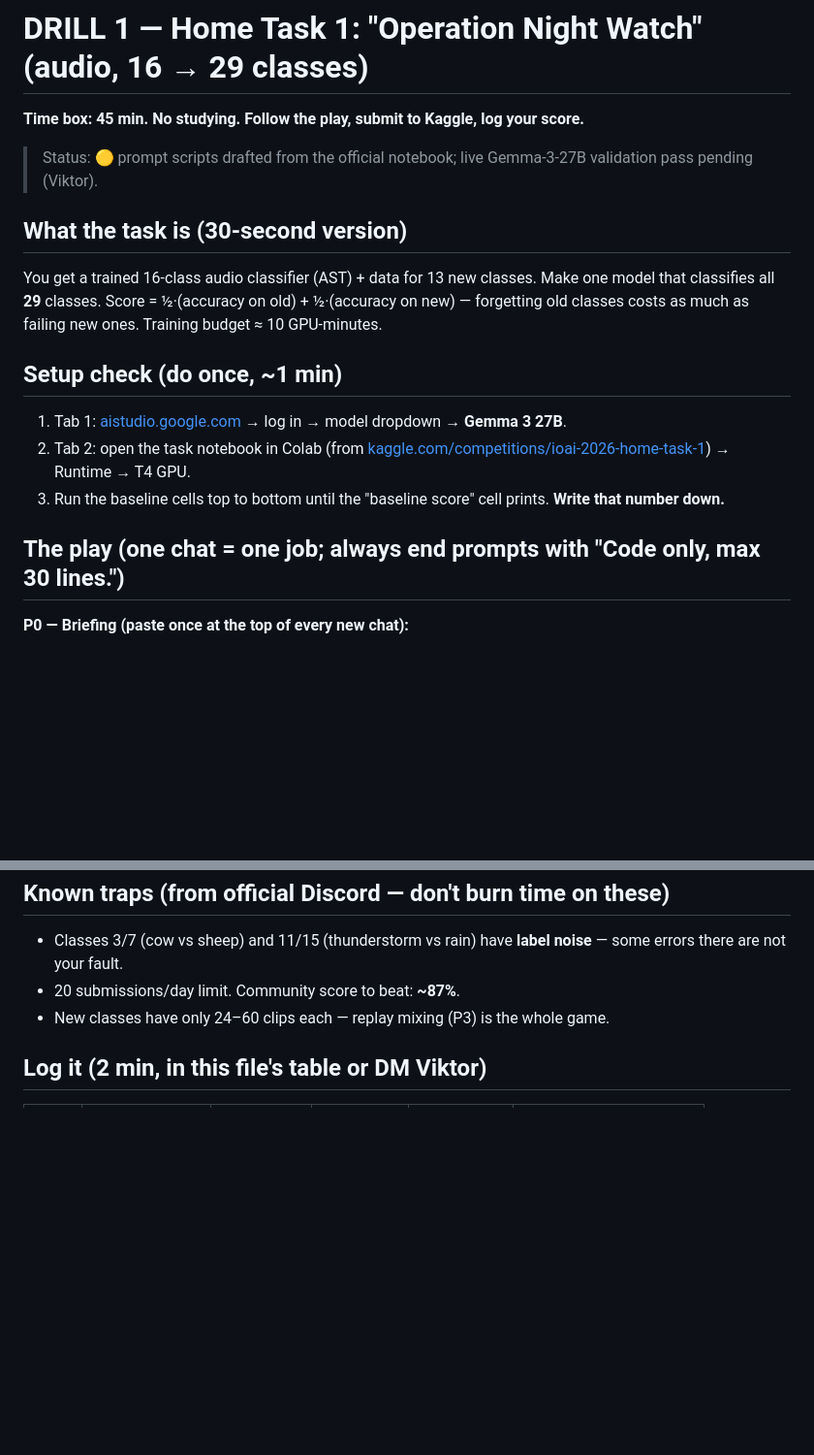
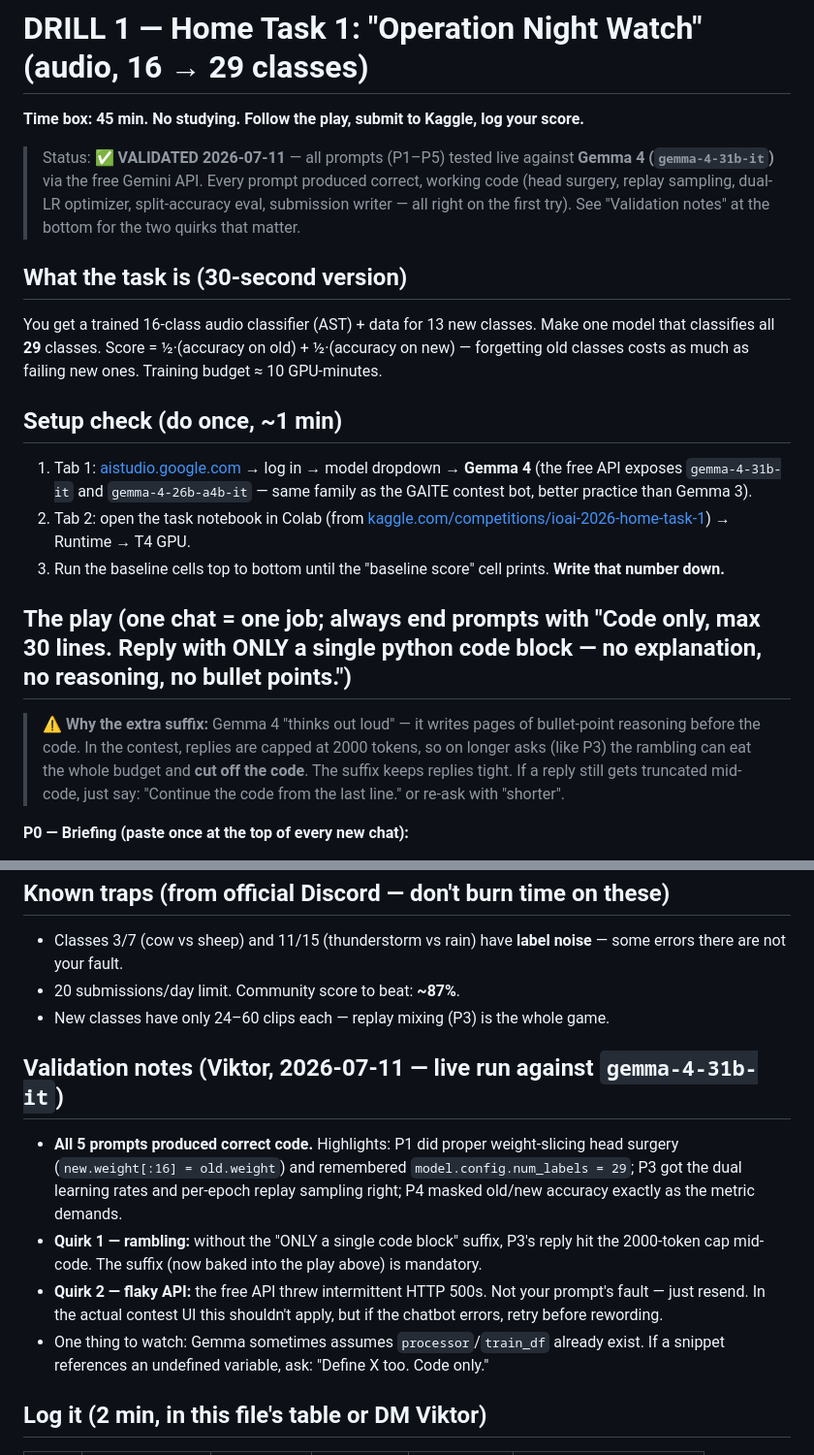
Before and after one commit to tapiwamakandigona/ioai-prep, a Markdown page: plan/drills/drill_01_audio.md, 2 parts joined by grey strips. Shown at 97% size. GitHub-like rendering; blank space fills up the shorter version.

Commit message:
Drill 1 validated live against Gemma 4 (gemma-4-31b-it): all prompts pass; add anti-rambling suffix + validation notes

```diff
--- a/plan/drills/drill_01_audio.md
+++ b/plan/drills/drill_01_audio.md
@@ -2,17 +2,19 @@
 
 **Time box: 45 min. No studying. Follow the play, submit to Kaggle, log your score.**
 
-> Status: 🟡 prompt scripts drafted from the official notebook; live Gemma-3-27B validation pass pending (Viktor).
+> Status: ✅ **VALIDATED 2026-07-11** — all prompts (P1–P5) tested live against **Gemma 4 (`gemma-4-31b-it`)** via the free Gemini API. Every prompt produced correct, working code (head surgery, replay sampling, dual-LR optimizer, split-accuracy eval, submission writer — all right on the first try). See "Validation notes" at the bottom for the two quirks that matter.
 
 ## What the task is (30-second version)
 You get a trained 16-class audio classifier (AST) + data for 13 new classes. Make one model that classifies all **29** classes. Score = ½·(accuracy on old) + ½·(accuracy on new) — forgetting old classes costs as much as failing new ones. Training budget ≈ 10 GPU-minutes.
 
 ## Setup check (do once, ~1 min)
-1. Tab 1: [aistudio.google.com](https://aistudio.google.com) → log in → model dropdown → **Gemma 3 27B**.
+1. Tab 1: [aistudio.google.com](https://aistudio.google.com) → log in → model dropdown → **Gemma 4** (the free API exposes `gemma-4-31b-it` and `gemma-4-26b-a4b-it` — same family as the GAITE contest bot, better practice than Gemma 3).
 2. Tab 2: open the task notebook in Colab (from [kaggle.com/competitions/ioai-2026-home-task-1](https://www.kaggle.com/competitions/ioai-2026-home-task-1)) → Runtime → T4 GPU.
 3. Run the baseline cells top to bottom until the "baseline score" cell prints. **Write that number down.**
 
-## The play (one chat = one job; always end prompts with "Code only, max 30 lines.")
+## The play (one chat = one job; always end prompts with "Code only, max 30 lines. Reply with ONLY a single python code block — no explanation, no reasoning, no bullet points.")
+
+> ⚠️ **Why the extra suffix:** Gemma 4 "thinks out loud" — it writes pages of bullet-point reasoning before the code. In the contest, replies are capped at 2000 tokens, so on longer asks (like P3) the rambling can eat the whole budget and **cut off the code**. The suffix keeps replies tight. If a reply still gets truncated mid-code, just say: "Continue the code from the last line." or re-ask with "shorter".
 
 **P0 — Briefing (paste once at the top of every new chat):**
 > I'm working in a Colab notebook. I have a Hugging Face `ASTForAudioClassification` checkpoint trained on 16 audio classes, loaded from a local folder. I must extend it to 29 classes (16 old + 13 new) and fine-tune on ~10 GPU minutes without forgetting the old classes. Data: `train.csv` (old classes) and `fine_tune.csv` (new classes), columns include filepath, target, split. Metric: mean of old-class accuracy and new-class accuracy.
@@ -45,6 +47,12 @@ You get a trained 16-class audio classifier (AST) + data for 13 new classes. Mak
 - 20 submissions/day limit. Community score to beat: **~87%**.
 - New classes have only 24–60 clips each — replay mixing (P3) is the whole game.
 
+## Validation notes (Viktor, 2026-07-11 — live run against `gemma-4-31b-it`)
+- **All 5 prompts produced correct code.** Highlights: P1 did proper weight-slicing head surgery (`new.weight[:16] = old.weight`) and remembered `model.config.num_labels = 29`; P3 got the dual learning rates and per-epoch replay sampling right; P4 masked old/new accuracy exactly as the metric demands.
+- **Quirk 1 — rambling:** without the "ONLY a single code block" suffix, P3's reply hit the 2000-token cap mid-code. The suffix (now baked into the play above) is mandatory.
+- **Quirk 2 — flaky API:** the free API threw intermittent HTTP 500s. Not your prompt's fault — just resend. In the actual contest UI this shouldn't apply, but if the chatbot errors, retry before rewording.
+- One thing to watch: Gemma sometimes assumes `processor`/`train_df` already exist. If a snippet references an undefined variable, ask: "Define X too. Code only."
+
 ## Log it (2 min, in this file's table or DM Viktor)
 | Date | Baseline score | Your score | Kaggle LB | What broke | Prompts that saved you |
 |---|---|---|---|---|---|
```
Also changed, not shown: plan/00_current_strategy.md (+3 -2 lines).
